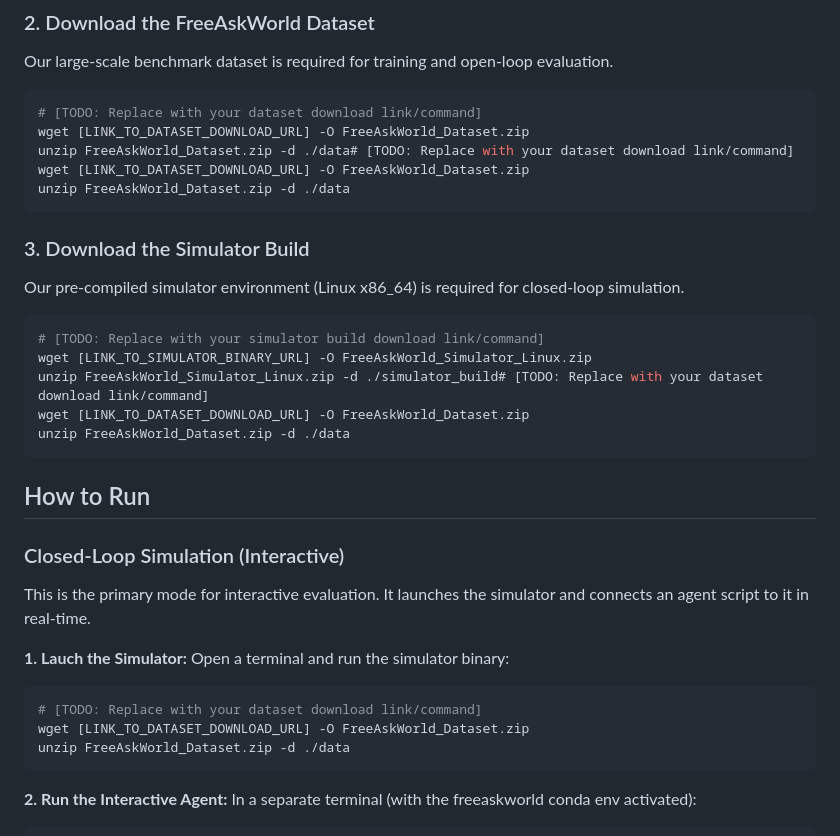
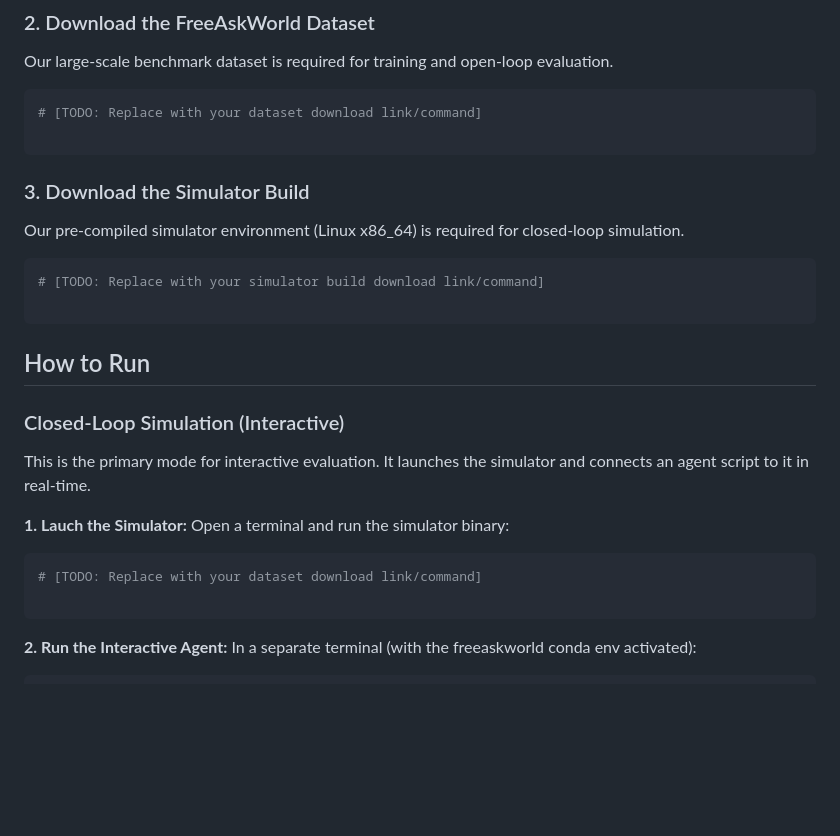
Before and after one commit to AIR-DISCOVER/FreeAskWorld, a Markdown page: README.md, the part around the change. Drawn GitHub-style; blank space fills up the shorter version.

````diff
--- a/README.md
+++ b/README.md
@@ -97,10 +97,7 @@ pip install -r requirements.txt
 Our large-scale benchmark dataset is required for training and open-loop evaluation.
 ```bash
 # [TODO: Replace with your dataset download link/command]
-wget [LINK_TO_DATASET_DOWNLOAD_URL] -O FreeAskWorld_Dataset.zip
-unzip FreeAskWorld_Dataset.zip -d ./data# [TODO: Replace with your dataset download link/command]
-wget [LINK_TO_DATASET_DOWNLOAD_URL] -O FreeAskWorld_Dataset.zip
-unzip FreeAskWorld_Dataset.zip -d ./data
+
 ```
 
 ### 3. Download the Simulator Build
@@ -108,10 +105,7 @@ unzip FreeAskWorld_Dataset.zip -d ./data
 Our pre-compiled simulator environment (Linux x86_64) is required for closed-loop simulation.
 ```bash
 # [TODO: Replace with your simulator build download link/command]
-wget [LINK_TO_SIMULATOR_BINARY_URL] -O FreeAskWorld_Simulator_Linux.zip
-unzip FreeAskWorld_Simulator_Linux.zip -d ./simulator_build# [TODO: Replace with your dataset download link/command]
-wget [LINK_TO_DATASET_DOWNLOAD_URL] -O FreeAskWorld_Dataset.zip
-unzip FreeAskWorld_Dataset.zip -d ./data
+
 ```
 
 ## How to Run
@@ -123,8 +117,7 @@ This is the primary mode for interactive evaluation. It launches the simulator a
 **1. Lauch the Simulator:**  Open a terminal and run the simulator binary:
 ```bash
 # [TODO: Replace with your dataset download link/command]
-wget [LINK_TO_DATASET_DOWNLOAD_URL] -O FreeAskWorld_Dataset.zip
-unzip FreeAskWorld_Dataset.zip -d ./data
+
 ```
 
 **2. Run the Interactive Agent:**  In a separate terminal (with the freeaskworld conda env activated):
````
